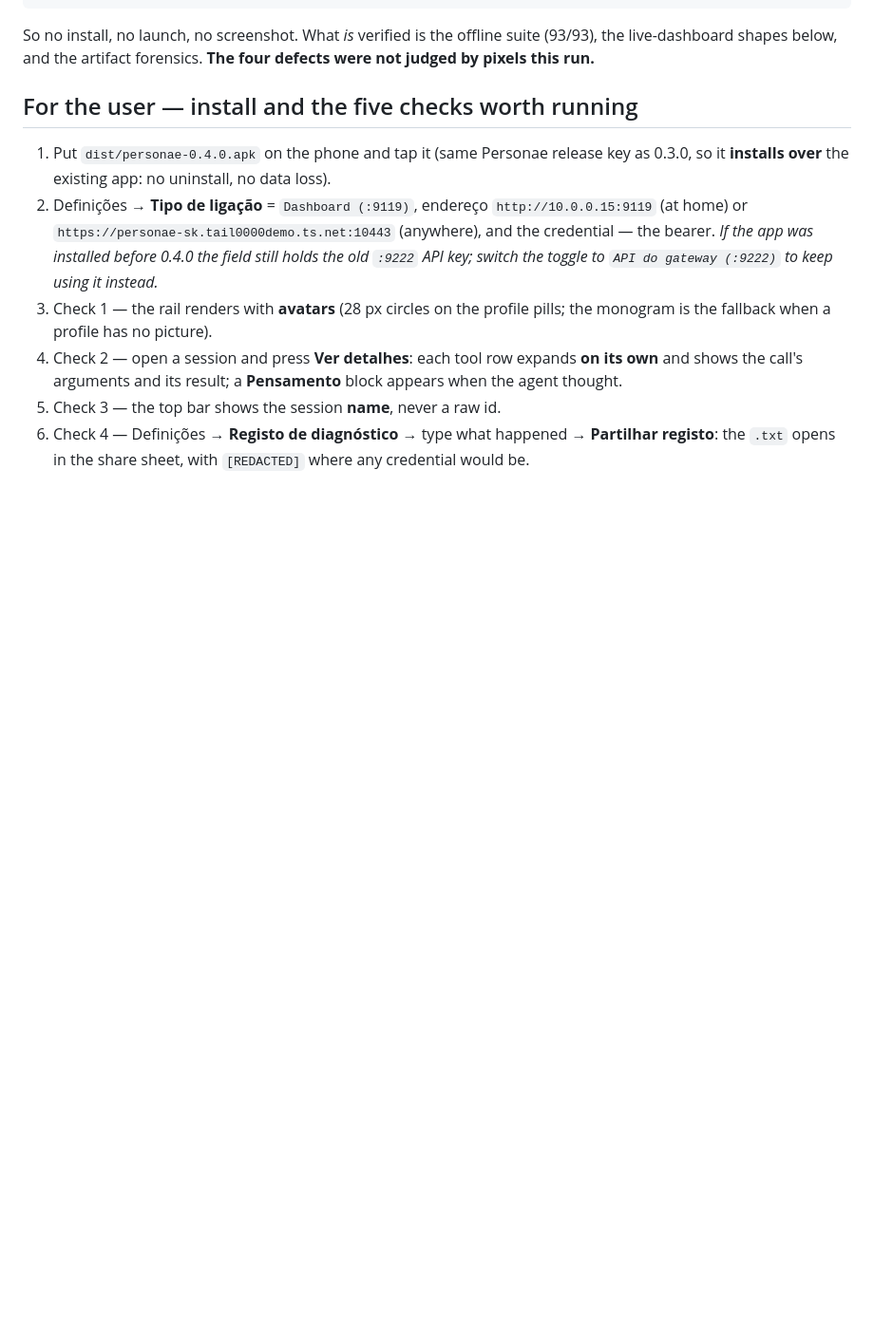
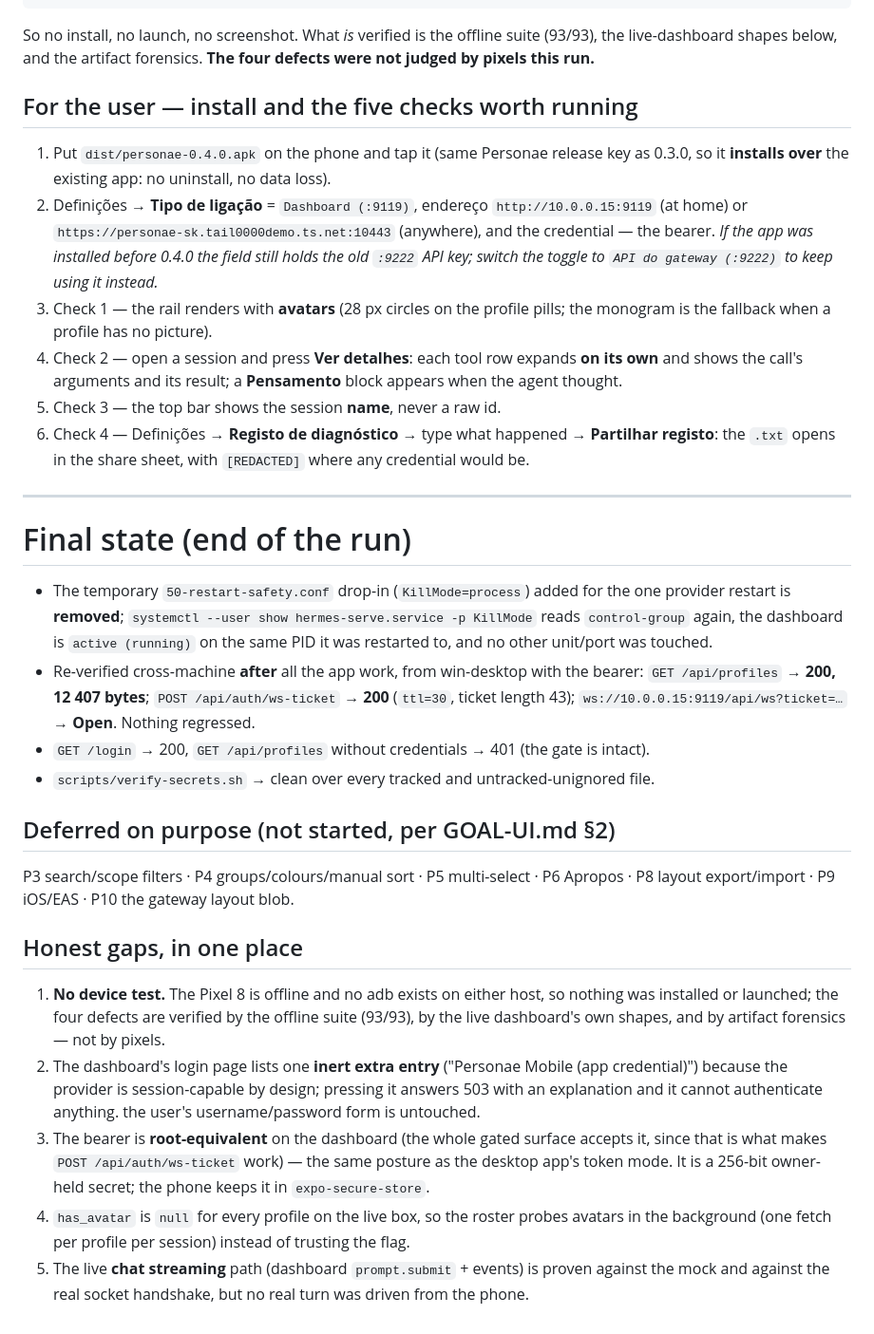
Before and after one commit to SmoothMarx/personae-mobile, a Markdown page: PROGRESS.md, the part around the change. Shown at 95% size. GitHub-like rendering; blank space fills up the shorter version.

Commit message:
PROGRESS: final state - drop-in removed, cross-machine re-verified, deferred list, honest gaps

```diff
--- a/PROGRESS.md
+++ b/PROGRESS.md
@@ -690,3 +690,38 @@ pixels this run.**
 5. Check 3 — the top bar shows the session **name**, never a raw id.
 6. Check 4 — Definições → **Registo de diagnóstico** → type what happened → **Partilhar registo**:
    the `.txt` opens in the share sheet, with `[REDACTED]` where any credential would be.
+
+---
+
+# Final state (end of the run)
+
+* The temporary `50-restart-safety.conf` drop-in (`KillMode=process`) added for the one provider
+  restart is **removed**; `systemctl --user show hermes-serve.service -p KillMode` reads
+  `control-group` again, the dashboard is `active (running)` on the same PID it was restarted to,
+  and no other unit/port was touched.
+* Re-verified cross-machine **after** all the app work, from win-desktop with the bearer:
+  `GET /api/profiles` → **200, 12 407 bytes**; `POST /api/auth/ws-ticket` → **200** (`ttl=30`,
+  ticket length 43); `ws://10.0.0.15:9119/api/ws?ticket=…` → **Open**. Nothing regressed.
+* `GET /login` → 200, `GET /api/profiles` without credentials → 401 (the gate is intact).
+* `scripts/verify-secrets.sh` → clean over every tracked and untracked-unignored file.
+
+## Deferred on purpose (not started, per GOAL-UI.md §2)
+
+P3 search/scope filters · P4 groups/colours/manual sort · P5 multi-select · P6 Apropos ·
+P8 layout export/import · P9 iOS/EAS · P10 the gateway layout blob.
+
+## Honest gaps, in one place
+
+1. **No device test.** The Pixel 8 is offline and no adb exists on either host, so nothing was
+   installed or launched; the four defects are verified by the offline suite (93/93), by the live
+   dashboard's own shapes, and by artifact forensics — not by pixels.
+2. The dashboard's login page lists one **inert extra entry** ("Personae Mobile (app credential)")
+   because the provider is session-capable by design; pressing it answers 503 with an explanation
+   and it cannot authenticate anything. the user's username/password form is untouched.
+3. The bearer is **root-equivalent** on the dashboard (the whole gated surface accepts it, since
+   that is what makes `POST /api/auth/ws-ticket` work) — the same posture as the desktop app's
+   token mode. It is a 256-bit owner-held secret; the phone keeps it in `expo-secure-store`.
+4. `has_avatar` is `null` for every profile on the live box, so the roster probes avatars in the
+   background (one fetch per profile per session) instead of trusting the flag.
+5. The live **chat streaming** path (dashboard `prompt.submit` + events) is proven against the mock
+   and against the real socket handshake, but no real turn was driven from the phone.
```
